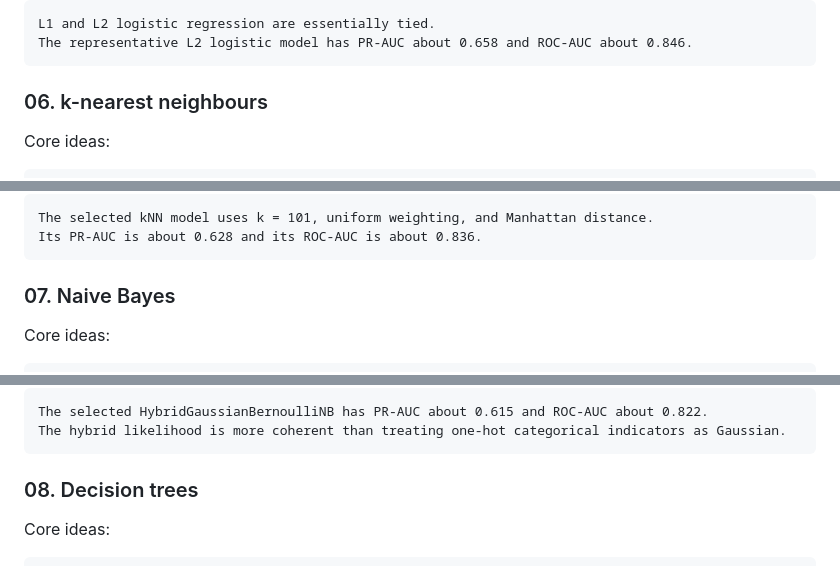
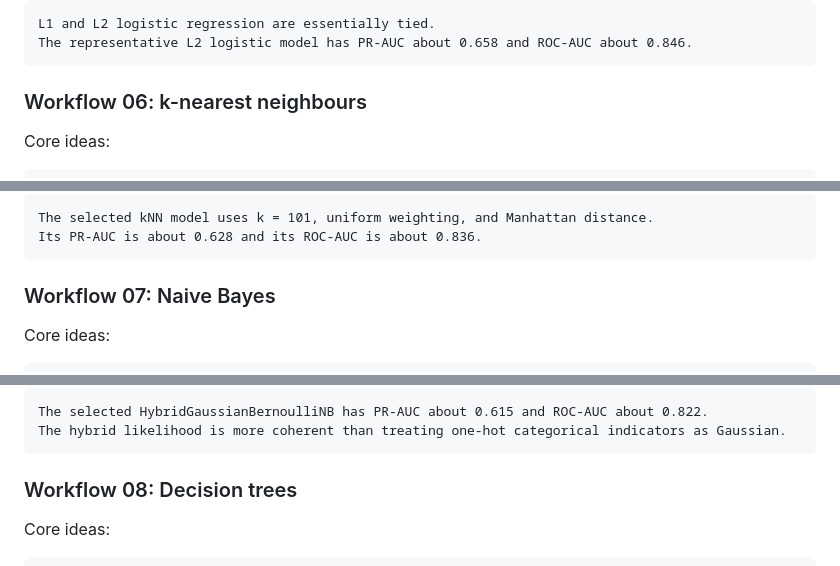
Before and after one commit to shakaarlatief/telco-customer-churn-classification, a Markdown page: docs/knowledge_notes/01_model_inventory_and_roadmap.md, 3 parts joined by grey strips. Drawn GitHub-style.

````diff
--- a/docs/knowledge_notes/01_model_inventory_and_roadmap.md
+++ b/docs/knowledge_notes/01_model_inventory_and_roadmap.md
@@ -97,7 +113,7 @@ L1 and L2 logistic regression are essentially tied.
 The representative L2 logistic model has PR-AUC about 0.658 and ROC-AUC about 0.846.
 ```
 
-### 06. k-nearest neighbours
+### Workflow 06: k-nearest neighbours
 
 Core ideas:
 
@@ -123,7 +139,7 @@ The selected kNN model uses k = 101, uniform weighting, and Manhattan distance.
 Its PR-AUC is about 0.628 and its ROC-AUC is about 0.836.
 ```
 
-### 07. Naive Bayes
+### Workflow 07: Naive Bayes
 
 Core ideas:
 
@@ -149,7 +165,7 @@ The selected HybridGaussianBernoulliNB has PR-AUC about 0.615 and ROC-AUC about
 The hybrid likelihood is more coherent than treating one-hot categorical indicators as Gaussian.
 ```
 
-### 08. Decision trees
+### Workflow 08: Decision trees
 
 Core ideas:
 
````
Also changed, not shown: other parts of docs/knowledge_notes/01_model_inventory_and_roadmap.md (+26 -10 lines), docs/knowledge_notes/current_project_status_and_next_actions.md (+29 -14 lines).
